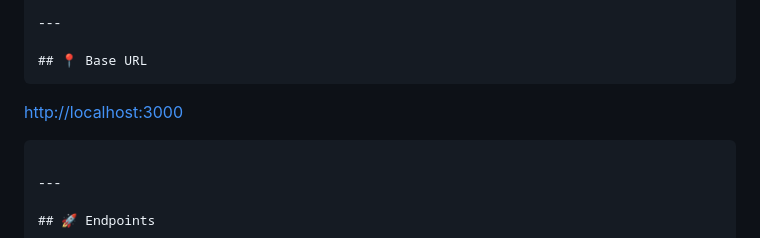
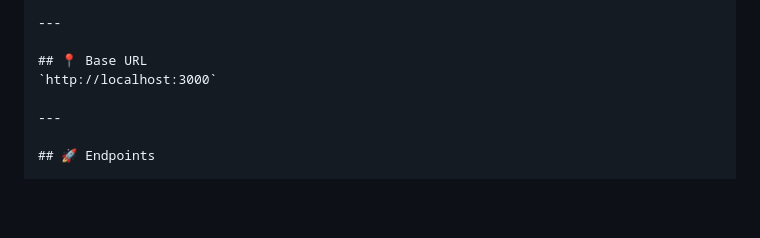
Before and after one commit to Fuad1711/Aqua_Recruitment, a Markdown page: api-spec.md, the part around the change. GitHub-like rendering; blank space fills up the shorter version.

Commit message:
Simplify base URL section in api-spec.md
Removed redundant base URL formatting.

`````diff
--- a/api-spec.md
+++ b/api-spec.md
@@ -11,11 +11,7 @@ The backend is built using **Native Node.js** and manages telemetry data in a **
 ---
 
 ## 📍 Base URL
-```
-
-[http://localhost:3000](http://localhost:3000)
-
-````
+`http://localhost:3000`
 
 ---
 
`````
